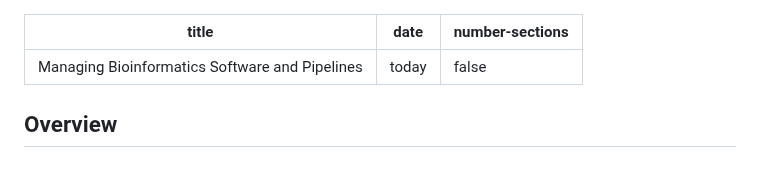
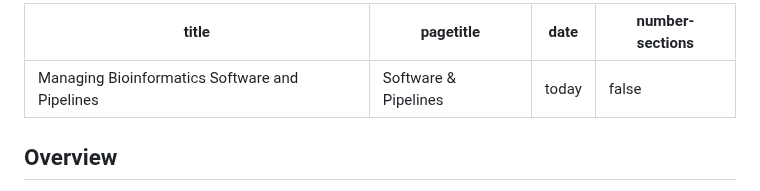
Before and after one commit to cambiotraining/bioinformatics-software-pipelines, a Markdown page: index.md, the part around the change. Drawn GitHub-style.

Commit message:
add pagetitle

```diff
--- a/index.md
+++ b/index.md
@@ -1,5 +1,6 @@
 ---
 title: "Managing Bioinformatics Software and Pipelines"
+pagetitle: "Software & Pipelines"
 date: today
 number-sections: false
 ---
```
Also changed, not shown: setup.md (+1 -0 lines).
